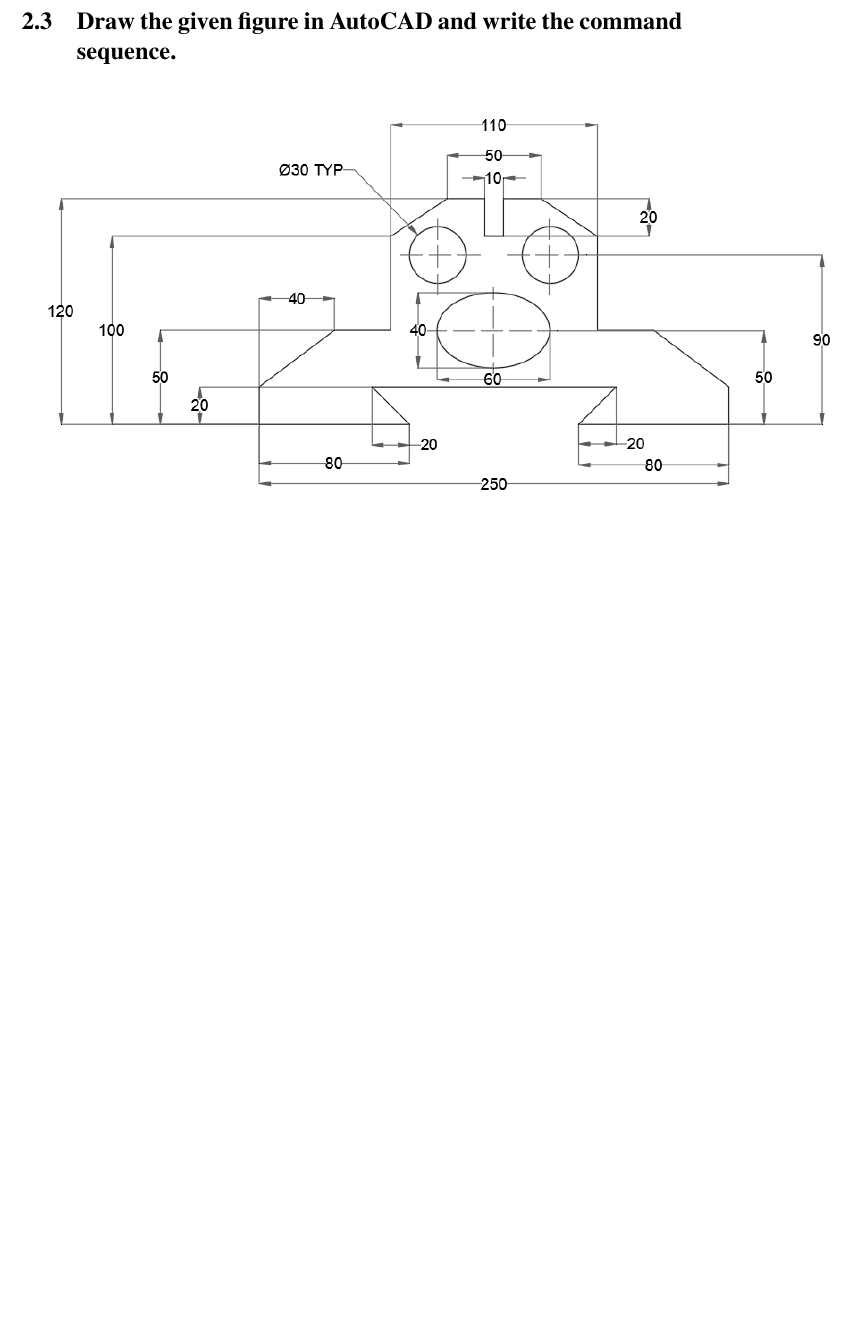
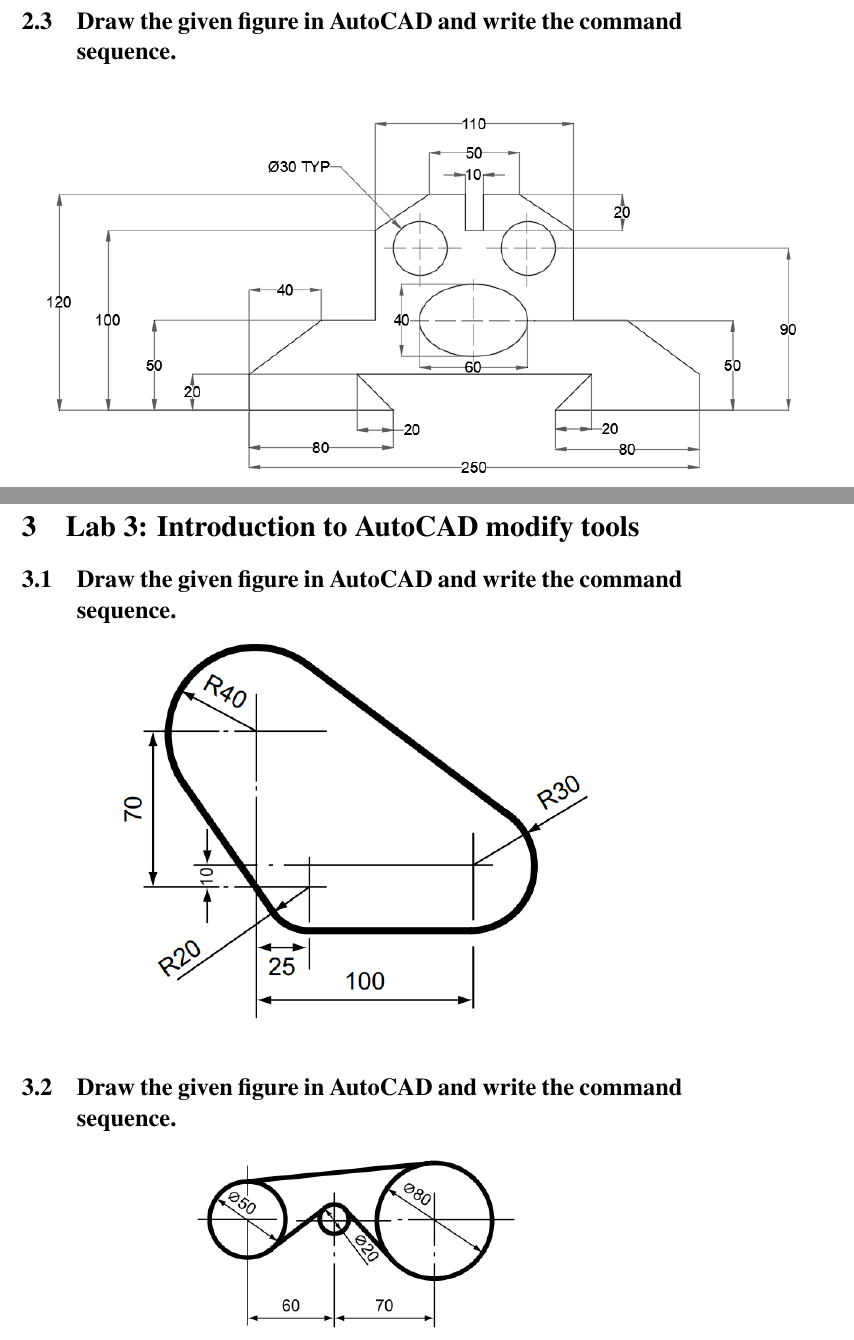
Before and after one commit to shredderbvek/AutoCAD-laboratory-tasks, a LaTeX document (weeklyTasks.tex): part of page 4 of 4 before the commit and two parts of pages 4 and 5 of 7 after it, the two joined at a grey line, cut so that both start at the same text, the shorter picture padded with empty space. Compiled offline with pdfLaTeX.

Commit message:
added lab 3

```diff
--- a/weeklyTasks.tex
+++ b/weeklyTasks.tex
@@ -3,7 +3,7 @@
 \usepackage{graphicx} % Required for the inclusion of images
 \usepackage{amsmath} % Required for some math elements
 \usepackage{times} % Uncomment to use the Times New Roman font
-
+\usepackage{pgffor}
 \title{Institute of Engineering,\\ Thapathali Campus \\ Computer Aided Drawing \\ ME 505} % Title
 \author{Bibek Magar}
 \date{\today} % Date for the report
@@ -31,12 +31,19 @@
 %lab2
 \section{lab 2: Introduction to AutoCAD sketch tools}
 \subsection{Draw a parabola with double ordinate 100 mm and axis 60 mm. }
+\foreach \i in {2,...,3}{
 	\subsection{Draw the given figure in AutoCAD and write the command sequence.}
 	\begin{center}
-    \includegraphics{gfx/l2t2.PNG}
+    	\includegraphics[width = 17cm]{gfx/l2t\i.PNG}
 	\end{center}
+}
+\clearpage
+%lab 3
+\section{Lab 3: Introduction to AutoCAD modify tools}
+\foreach \n in {1,...,6}{
 	\subsection{Draw the given figure in AutoCAD and write the command sequence.}
 	\begin{center}
-    \includegraphics[scale = 0.7]{gfx/l2t3.PNG}
+		\includegraphics[scale= 0.6]{gfx/l3t\n.png}
 	\end{center}
+}
 \end{document}
```
Also changed, not shown: gfx/l3t1.PNG (added), gfx/l3t2.PNG (added), gfx/l3t3.PNG (added), gfx/l3t4.PNG (added), gfx/l3t5.PNG (added), gfx/l3t6.PNG (added), weeklyTasks.pdf, weeklyTasks.tex (2 more changed lines), 5 other files. Lines whose indentation alone changed are shown as unchanged.
